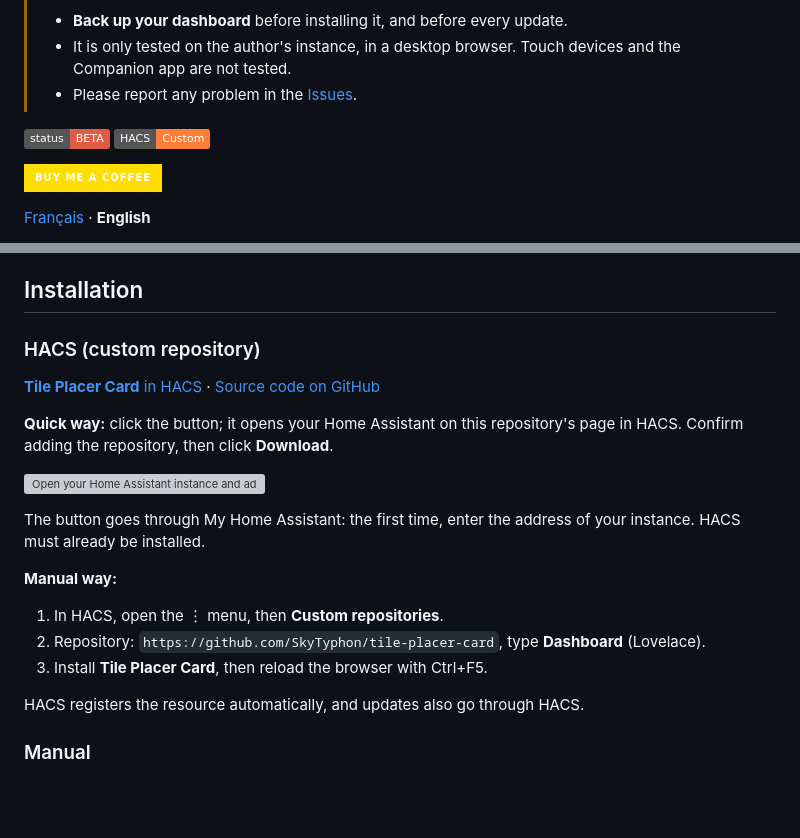
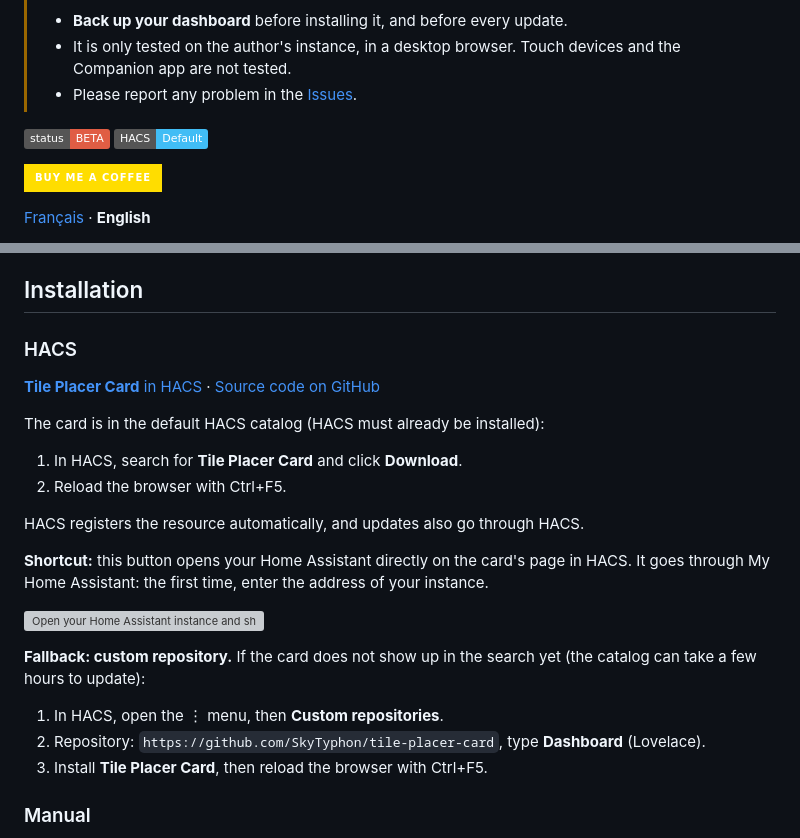
Before and after one commit to SkyTyphon/tile-placer-card, a Markdown page: README_eng.md, 2 parts joined by grey strips. Drawn GitHub-style; badges without logos; blank space fills up the shorter version; grey boxes are pictures that could not be loaded.

```diff
--- a/README_eng.md
+++ b/README_eng.md
@@ -9,7 +9,7 @@
 > - Please report any problem in the [Issues](https://github.com/SkyTyphon/tile-placer-card/issues).
 
 [![beta](https://img.shields.io/badge/status-BETA-red.svg)](#)
-[![hacs_badge](https://img.shields.io/badge/HACS-Custom-orange.svg)](https://github.com/hacs/integration)
+[![hacs_badge](https://img.shields.io/badge/HACS-Default-41BDF5.svg)](https://github.com/hacs/integration)
 
 [![Buy Me a Coffee](https://img.shields.io/badge/Buy%20Me%20a%20Coffee-ffdd00?style=for-the-badge&logo=buymeacoffee&logoColor=black)](https://buymeacoffee.com/skytyphoni)
 
@@ -46,23 +46,26 @@ Inspired by the HA Views add-on, but delivered as a card.
 
 ## Installation
 
-### HACS (custom repository)
+### HACS
 
 [**Tile Placer Card** in HACS](https://my.home-assistant.io/redirect/hacs_repository/?owner=SkyTyphon&repository=tile-placer-card&category=plugin) · [Source code on GitHub](https://github.com/SkyTyphon/tile-placer-card)
 
-**Quick way:** click the button; it opens your Home Assistant on this repository's page in HACS. Confirm adding the repository, then click **Download**.
+The card is in the default HACS catalog (HACS must already be installed):
 
-[![Open your Home Assistant instance and add this repository inside HACS.](https://my.home-assistant.io/badges/hacs_repository.svg)](https://my.home-assistant.io/redirect/hacs_repository/?owner=SkyTyphon&repository=tile-placer-card&category=plugin)
+1. In HACS, search for **Tile Placer Card** and click **Download**.
+2. Reload the browser with Ctrl+F5.
 
-The button goes through My Home Assistant: the first time, enter the address of your instance. HACS must already be installed.
+HACS registers the resource automatically, and updates also go through HACS.
 
-**Manual way:**
+**Shortcut:** this button opens your Home Assistant directly on the card's page in HACS. It goes through My Home Assistant: the first time, enter the address of your instance.
+
+[![Open your Home Assistant instance and show this repository inside HACS.](https://my.home-assistant.io/badges/hacs_repository.svg)](https://my.home-assistant.io/redirect/hacs_repository/?owner=SkyTyphon&repository=tile-placer-card&category=plugin)
+
+**Fallback: custom repository.** If the card does not show up in the search yet (the catalog can take a few hours to update):
 
 1. In HACS, open the ⋮ menu, then **Custom repositories**.
 2. Repository: `https://github.com/SkyTyphon/tile-placer-card`, type **Dashboard** (Lovelace).
 3. Install **Tile Placer Card**, then reload the browser with Ctrl+F5.
-
-HACS registers the resource automatically, and updates also go through HACS.
 
 ### Manual
 
```
Also changed, not shown: README.md (+11 -8 lines).
